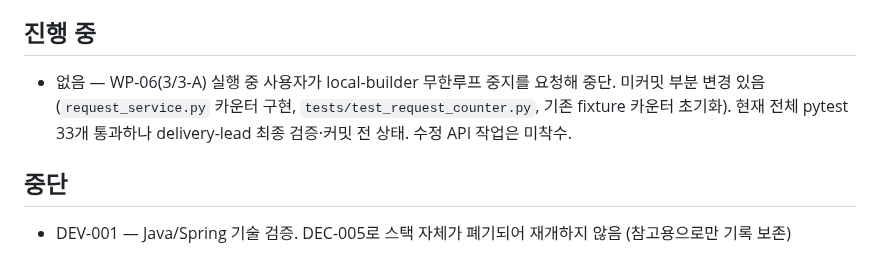
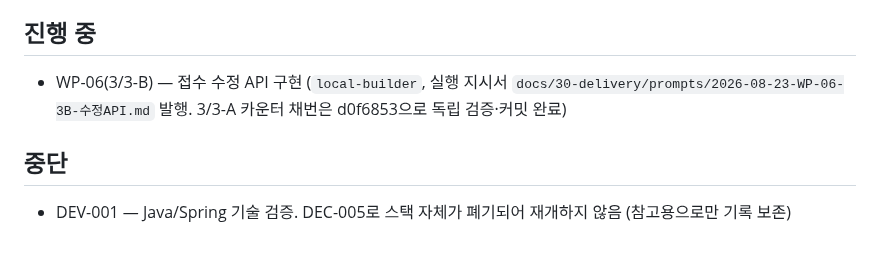
Before and after one commit to redinbluesky/JU_Project, a Markdown page: docs/30-delivery/진행현황.md, the part around the change. Rendered like a GitHub page.

Commit message:
docs: WP-06 3/3-B 지시서 발행 - 접수 수정 API

```diff
--- a/docs/30-delivery/진행현황.md
+++ b/docs/30-delivery/진행현황.md
@@ -54,7 +54,7 @@
 
 ## 진행 중
 
-- 없음 — WP-06(3/3-A) 실행 중 사용자가 local-builder 무한루프 중지를 요청해 중단. 미커밋 부분 변경 있음(`request_service.py` 카운터 구현, `tests/test_request_counter.py`, 기존 fixture 카운터 초기화). 현재 전체 pytest 33개 통과하나 delivery-lead 최종 검증·커밋 전 상태. 수정 API 작업은 미착수.
+- WP-06(3/3-B) — 접수 수정 API 구현 (`local-builder`, 실행 지시서 `docs/30-delivery/prompts/2026-08-23-WP-06-3B-수정API.md` 발행. 3/3-A 카운터 채번은 d0f6853으로 독립 검증·커밋 완료)
 
 ## 중단
 
```
Also changed, not shown: 1 other file.
